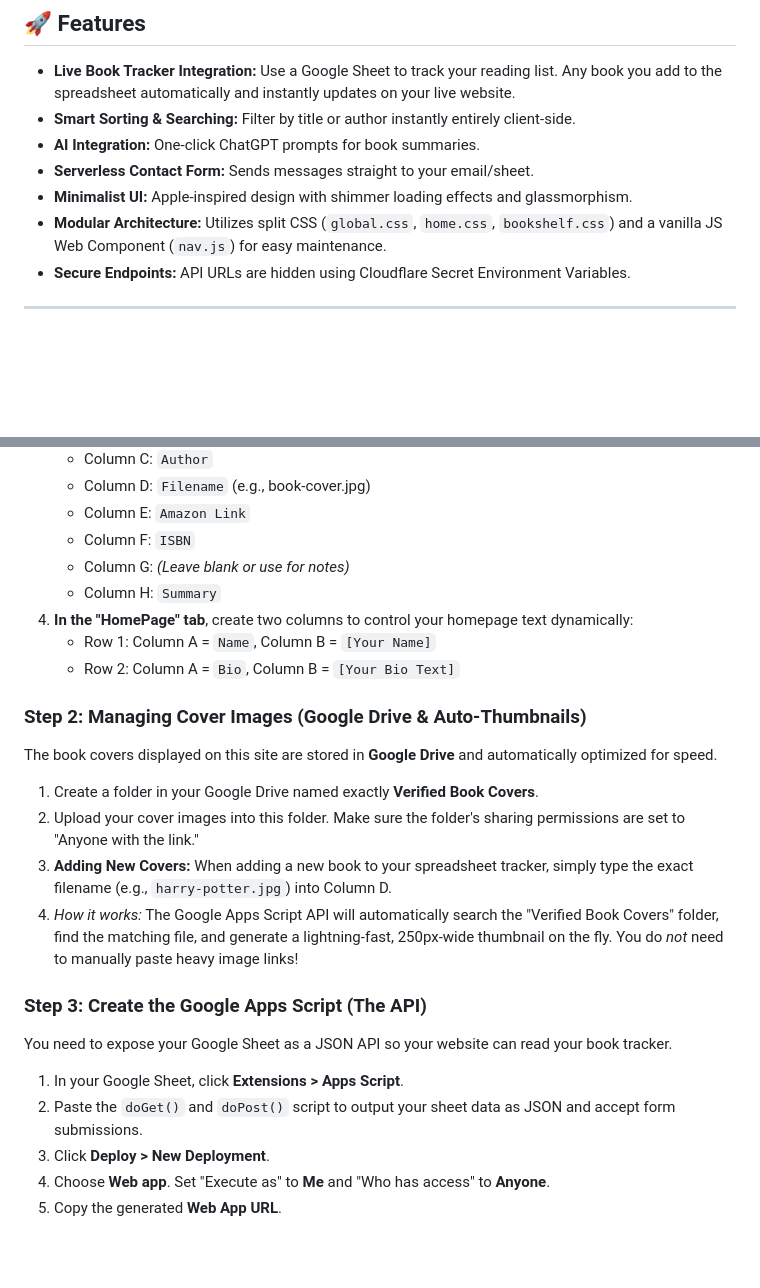
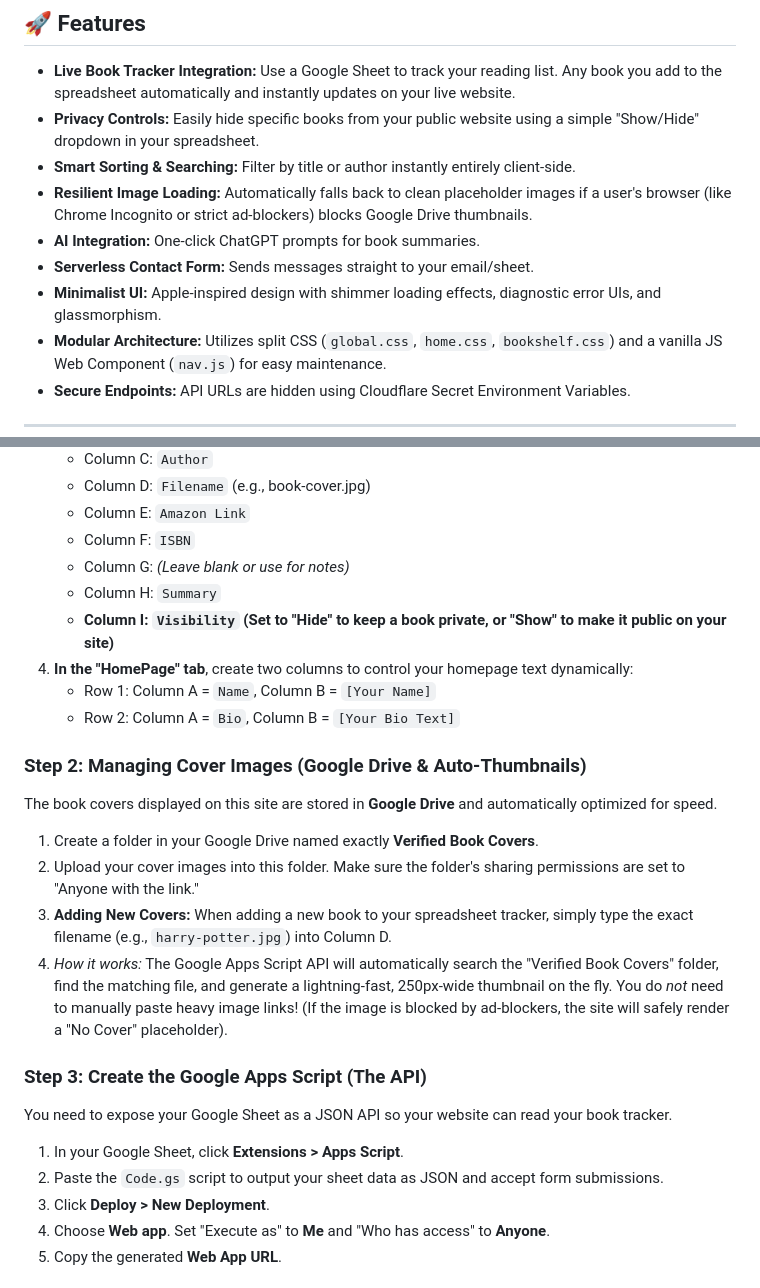
Before and after one commit to o9q8zby3q9u98iw/my-bookshelf, a Markdown page: README.md, 2 parts joined by grey strips. GitHub-like rendering; blank space fills up the shorter version.

```diff
--- a/README.md
+++ b/README.md
@@ -4,10 +4,12 @@ A clean, lightning-fast personal website featuring a dynamic bookshelf, a glassm
 
 ## 🚀 Features
 * **Live Book Tracker Integration:** Use a Google Sheet to track your reading list. Any book you add to the spreadsheet automatically and instantly updates on your live website.
+* **Privacy Controls:** Easily hide specific books from your public website using a simple "Show/Hide" dropdown in your spreadsheet.
 * **Smart Sorting & Searching:** Filter by title or author instantly entirely client-side.
+* **Resilient Image Loading:** Automatically falls back to clean placeholder images if a user's browser (like Chrome Incognito or strict ad-blockers) blocks Google Drive thumbnails.
 * **AI Integration:** One-click ChatGPT prompts for book summaries.
 * **Serverless Contact Form:** Sends messages straight to your email/sheet.
-* **Minimalist UI:** Apple-inspired design with shimmer loading effects and glassmorphism.
+* **Minimalist UI:** Apple-inspired design with shimmer loading effects, diagnostic error UIs, and glassmorphism.
 * **Modular Architecture:** Utilizes split CSS (`global.css`, `home.css`, `bookshelf.css`) and a vanilla JS Web Component (`nav.js`) for easy maintenance.
 * **Secure Endpoints:** API URLs are hidden using Cloudflare Secret Environment Variables.
 
@@ -30,6 +32,7 @@ This site uses a Google Sheet as a free, easy-to-edit CMS and reading tracker. W
    * Column F: `ISBN`
    * Column G: *(Leave blank or use for notes)*
    * Column H: `Summary`
+   * **Column I: `Visibility` (Set to "Hide" to keep a book private, or "Show" to make it public on your site)**
 4. **In the "HomePage" tab**, create two columns to control your homepage text dynamically:
    * Row 1: Column A = `Name`, Column B = `[Your Name]`
    * Row 2: Column A = `Bio`, Column B = `[Your Bio Text]`
@@ -39,12 +42,12 @@ The book covers displayed on this site are stored in **Google Drive** and automa
 1. Create a folder in your Google Drive named exactly **Verified Book Covers**.
 2. Upload your cover images into this folder. Make sure the folder's sharing permissions are set to "Anyone with the link."
 3. **Adding New Covers:** When adding a new book to your spreadsheet tracker, simply type the exact filename (e.g., `harry-potter.jpg`) into Column D.
-4. *How it works:* The Google Apps Script API will automatically search the "Verified Book Covers" folder, find the matching file, and generate a lightning-fast, 250px-wide thumbnail on the fly. You do *not* need to manually paste heavy image links!
+4. *How it works:* The Google Apps Script API will automatically search the "Verified Book Covers" folder, find the matching file, and generate a lightning-fast, 250px-wide thumbnail on the fly. You do *not* need to manually paste heavy image links! (If the image is blocked by ad-blockers, the site will safely render a "No Cover" placeholder).
 
 ### Step 3: Create the Google Apps Script (The API)
 You need to expose your Google Sheet as a JSON API so your website can read your book tracker.
 1. In your Google Sheet, click **Extensions > Apps Script**.
-2. Paste the `doGet()` and `doPost()` script to output your sheet data as JSON and accept form submissions.
+2. Paste the `Code.gs` script to output your sheet data as JSON and accept form submissions.
 3. Click **Deploy > New Deployment**.
 4. Choose **Web app**. Set "Execute as" to **Me** and "Who has access" to **Anyone**.
 5. Copy the generated **Web App URL**.
```
